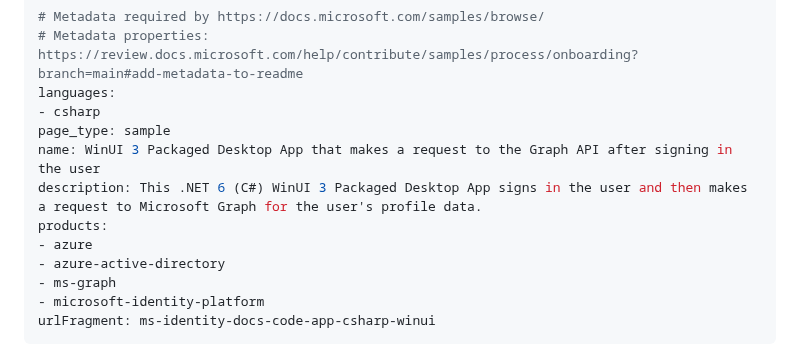
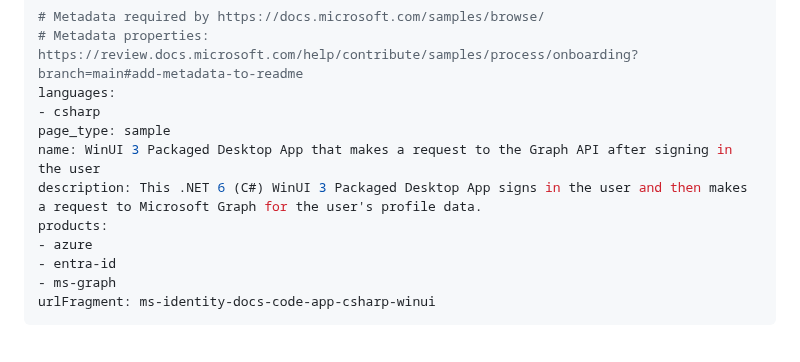
Before and after one commit to Azure-Samples/ms-identity-docs-code-dotnet, a Markdown page: desktop-winui/README.md, the part around the change. GitHub-like rendering.

```diff
--- a/desktop-winui/README.md
+++ b/desktop-winui/README.md
@@ -8,9 +8,8 @@ name: WinUI 3 Packaged Desktop App that makes a request to the Graph API after s
 description: This .NET 6 (C#) WinUI 3 Packaged Desktop App signs in the user and then makes a request to Microsoft Graph for the user's profile data.
 products:
 - azure
-- azure-active-directory
+- entra-id
 - ms-graph
-- microsoft-identity-platform
 urlFragment: ms-identity-docs-code-app-csharp-winui
 ---
 
```
